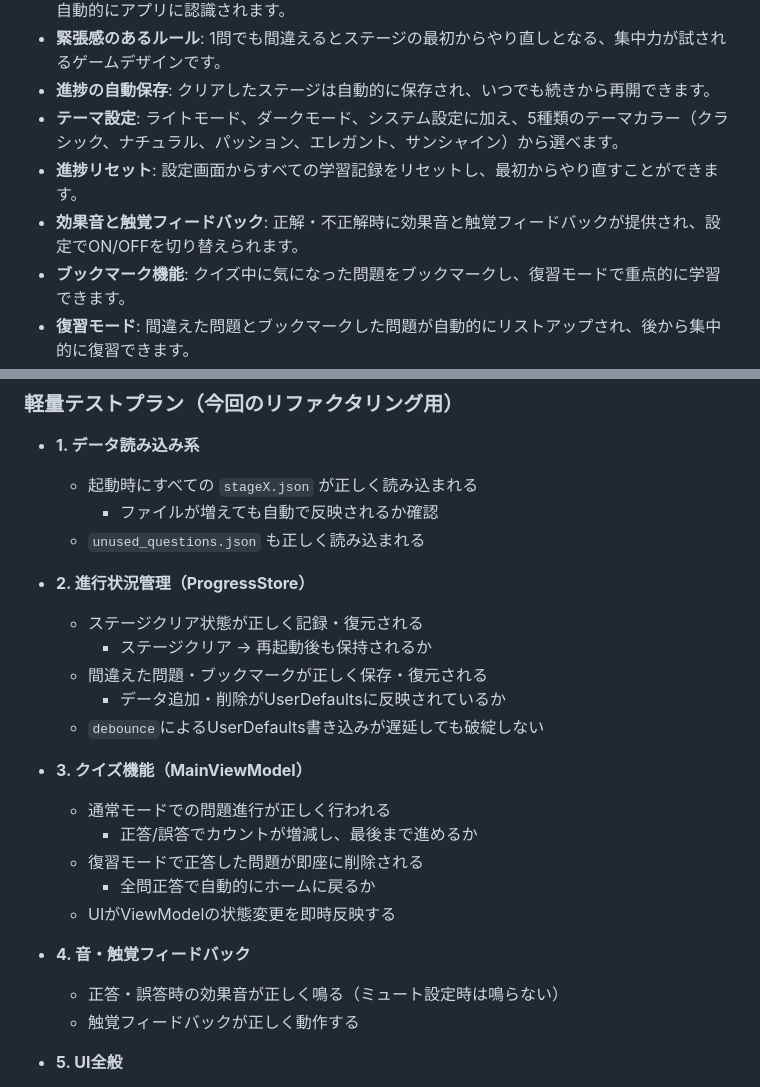
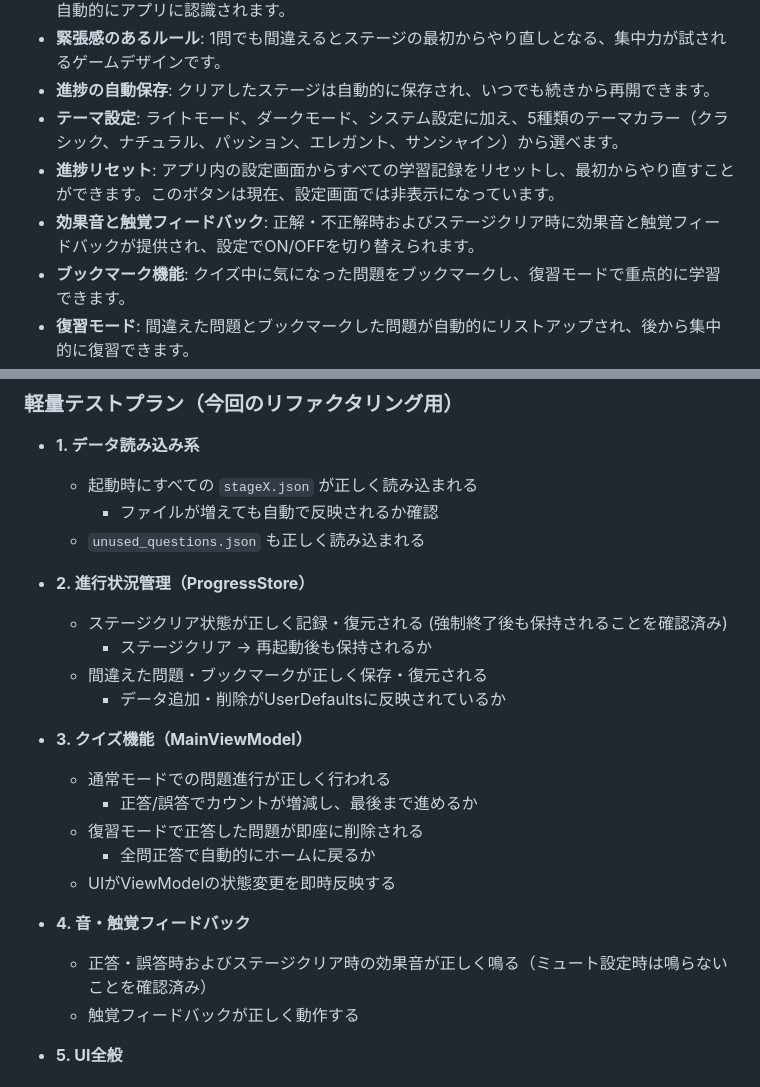
Before and after one commit to Ben-Kei-create/OniTan, a Markdown page: README.md, 2 parts joined by grey strips. Rendered like a GitHub page.

Commit message:
Docs: Update README.md with recent fixes and features
- Updated progress reset section to reflect the button being hidden.
- Updated sound and haptics section to include stage clear sound.
- Updated test plan to reflect confirmed fixes and removed outdated information.

```diff
--- a/README.md
+++ b/README.md
@@ -9,8 +9,8 @@
 - **緊張感のあるルール**: 1問でも間違えるとステージの最初からやり直しとなる、集中力が試されるゲームデザインです。
 - **進捗の自動保存**: クリアしたステージは自動的に保存され、いつでも続きから再開できます。
 - **テーマ設定**: ライトモード、ダークモード、システム設定に加え、5種類のテーマカラー（クラシック、ナチュラル、パッション、エレガント、サンシャイン）から選べます。
-- **進捗リセット**: 設定画面からすべての学習記録をリセットし、最初からやり直すことができます。
-- **効果音と触覚フィードバック**: 正解・不正解時に効果音と触覚フィードバックが提供され、設定でON/OFFを切り替えられます。
+- **進捗リセット**: アプリ内の設定画面からすべての学習記録をリセットし、最初からやり直すことができます。このボタンは現在、設定画面では非表示になっています。
+- **効果音と触覚フィードバック**: 正解・不正解時およびステージクリア時に効果音と触覚フィードバックが提供され、設定でON/OFFを切り替えられます。
 - **ブックマーク機能**: クイズ中に気になった問題をブックマークし、復習モードで重点的に学習できます。
 - **復習モード**: 間違えた問題とブックマークした問題が自動的にリストアップされ、後から集中的に復習できます。
 - **問題シャッフル機能**: 設定から問題と選択肢の表示順をシャッフルする機能を有効にできます。
@@ -144,11 +144,10 @@ graph TD
     *   `unused_questions.json` も正しく読み込まれる
 
 *   **2. 進行状況管理（ProgressStore）**
-    *   ステージクリア状態が正しく記録・復元される
+    *   ステージクリア状態が正しく記録・復元される (強制終了後も保持されることを確認済み)
         *   ステージクリア → 再起動後も保持されるか
     *   間違えた問題・ブックマークが正しく保存・復元される
         *   データ追加・削除がUserDefaultsに反映されているか
-    *   `debounce`によるUserDefaults書き込みが遅延しても破綻しない
 
 *   **3. クイズ機能（MainViewModel）**
     *   通常モードでの問題進行が正しく行われる
@@ -158,7 +157,7 @@ graph TD
     *   UIがViewModelの状態変更を即時反映する
 
 *   **4. 音・触覚フィードバック**
-    *   正答・誤答時の効果音が正しく鳴る（ミュート設定時は鳴らない）
+    *   正答・誤答時およびステージクリア時の効果音が正しく鳴る（ミュート設定時は鳴らないことを確認済み）
     *   触覚フィードバックが正しく動作する
 
 *   **5. UI全般**
```
